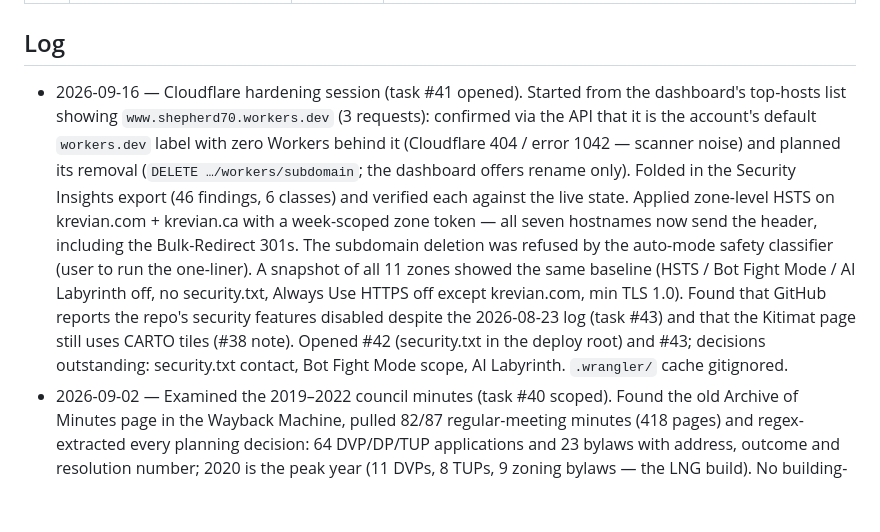
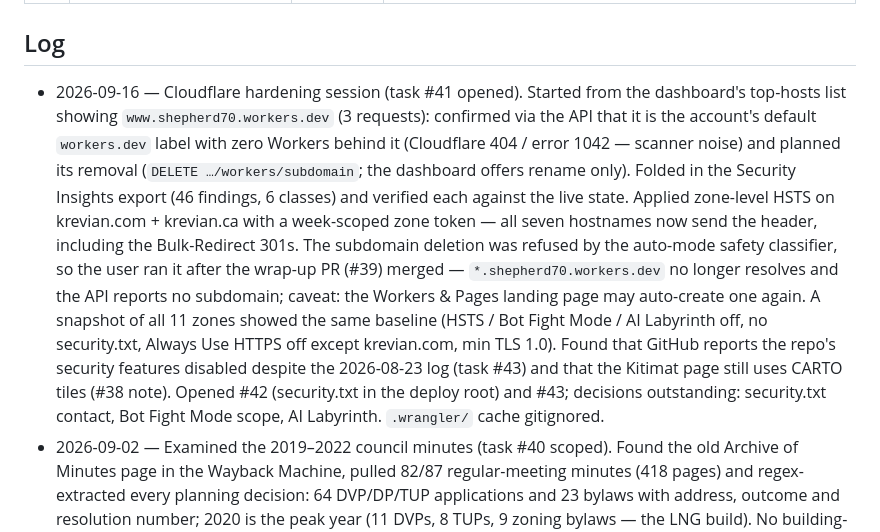
Before and after one commit to shepherd70/permit-explorer, a Markdown page: TASKS.md, the part around one of its changes. GitHub-like rendering; blank space fills up the shorter version.

Commit message:
docs(tracker): workers.dev subdomain deleted, auto-recreate caveat (task #41) (#40)
Co-authored-by: Claude Fable 5.1 <noreply@anthropic.com>

```diff
--- a/TASKS.md
+++ b/TASKS.md
@@ -50,7 +50,7 @@ Status values: `todo` | `in-progress` | `done` | `dropped`
 
 ## Log
 
-- 2026-09-16 — Cloudflare hardening session (task #41 opened). Started from the dashboard's top-hosts list showing `www.shepherd70.workers.dev` (3 requests): confirmed via the API that it is the account's default `workers.dev` label with zero Workers behind it (Cloudflare 404 / error 1042 — scanner noise) and planned its removal (`DELETE …/workers/subdomain`; the dashboard offers rename only). Folded in the Security Insights export (46 findings, 6 classes) and verified each against the live state. Applied zone-level HSTS on krevian.com + krevian.ca with a week-scoped zone token — all seven hostnames now send the header, including the Bulk-Redirect 301s. The subdomain deletion was refused by the auto-mode safety classifier (user to run the one-liner). A snapshot of all 11 zones showed the same baseline (HSTS / Bot Fight Mode / AI Labyrinth off, no security.txt, Always Use HTTPS off except krevian.com, min TLS 1.0). Found that GitHub reports the repo's security features disabled despite the 2026-08-23 log (task #43) and that the Kitimat page still uses CARTO tiles (#38 note). Opened #42 (security.txt in the deploy root) and #43; decisions outstanding: security.txt contact, Bot Fight Mode scope, AI Labyrinth. `.wrangler/` cache gitignored.
+- 2026-09-16 — Cloudflare hardening session (task #41 opened). Started from the dashboard's top-hosts list showing `www.shepherd70.workers.dev` (3 requests): confirmed via the API that it is the account's default `workers.dev` label with zero Workers behind it (Cloudflare 404 / error 1042 — scanner noise) and planned its removal (`DELETE …/workers/subdomain`; the dashboard offers rename only). Folded in the Security Insights export (46 findings, 6 classes) and verified each against the live state. Applied zone-level HSTS on krevian.com + krevian.ca with a week-scoped zone token — all seven hostnames now send the header, including the Bulk-Redirect 301s. The subdomain deletion was refused by the auto-mode safety classifier, so the user ran it after the wrap-up PR (#39) merged — `*.shepherd70.workers.dev` no longer resolves and the API reports no subdomain; caveat: the Workers & Pages landing page may auto-create one again. A snapshot of all 11 zones showed the same baseline (HSTS / Bot Fight Mode / AI Labyrinth off, no security.txt, Always Use HTTPS off except krevian.com, min TLS 1.0). Found that GitHub reports the repo's security features disabled despite the 2026-08-23 log (task #43) and that the Kitimat page still uses CARTO tiles (#38 note). Opened #42 (security.txt in the deploy root) and #43; decisions outstanding: security.txt contact, Bot Fight Mode scope, AI Labyrinth. `.wrangler/` cache gitignored.
 - 2026-09-02 — Examined the 2019–2022 council minutes (task #40 scoped). Found the old Archive of Minutes page in the Wayback Machine, pulled 82/87 regular-meeting minutes (418 pages) and regex-extracted every planning decision: 64 DVP/DP/TUP applications and 23 bylaws with address, outcome and resolution number; 2020 is the peak year (11 DVPs, 8 TUPs, 9 zoning bylaws — the LNG build). No building-permit statistics exist in minutes; annual reports 2020–2024 on docs.kitimat.ca carry narrative counts only (new dwelling permits 2019: 15, 2020: 6, 2021: 59, 2022: 8). Meeting pages link Vimeo recordings with chapter timestamps, no transcripts. CSVs + notes committed under docs/research/. Session wrap-up: PR #36 merged + live (task #37 done), PR #38 (year filter, task #39) open with CI green; PR #37 (tracker-only) folded into #38 and closed.
 - 2026-09-02 — Added the global year-range filter to the Kitimat page (task #39; branch session/2026-09-02-kitimat-year-filter). One toolbar above both panes; the range drives BC Stats and permits alike; verified in headless Chromium (2019–2021 → $549.5M / 0 permits with the explanatory insight; 2026 → 65 permits / $25.2M; `?from=2020&to=2023&nbh=Whitesail` restores). Also surveyed council agendas/minutes/video as a further data source (findings reported in-session; no code): agendas on docs.kitimat.ca (`YYYY-MM-DD-reg.pdf`, 2026 naming) and minutes on kitimat-docs.simplicitycms.ca (`minutes-<mon>-<d>-<yyyy>.pdf`); planning decisions (DVP/DP/TUP/zoning) are well-structured motions but only ~10–15 per year (2023 annual report: 6 DVP, 4 DP, 1 TUP, 1 zoning, 2 OCP); annual reports 2020–2024 on docs.kitimat.ca carry narrative counts (new dwelling permits 2019: 15, 2020: 6, 2021: 59, 2022: 8); meeting pages link Vimeo recordings with chapter timestamps, no transcripts.
 - 2026-09-02 — Built the Kitimat edition (task #37) on session/2026-09-02-kitimat-edition following the scope: Phase 1 `fetch_kitimat.py` + committed snapshot (`data/kitimat/snapshot.json` 70 KB, `meta.json`) with parser/geometry unit tests and a `--check` contract smoke; Phase 2 `src/kitimat_explorer.html` (design system lifted from the Calgary page; two panes; harness-safe DOM usage) embedded by `build.py` into `dist/kitimat/index.html`; Phase 3 weekly refresh workflow that opens a data PR only on change, `npm test` now runs both harnesses plus the Python tests, sitemap/robots updated. Verified in headless Chromium: 69 permits, all charts drawn, map polygons + markers, dark mode, no horizontal overflow at 390 px. Found and logged task #38 (CARTO tile watermark, affects production).
```
Also changed, not shown: other parts of TASKS.md (+1 -1 lines).
